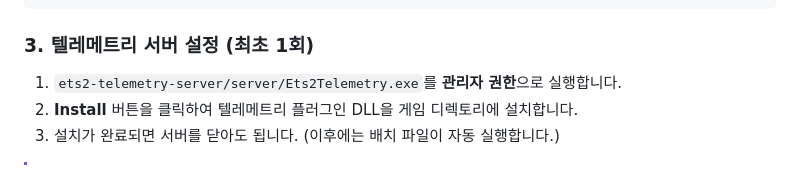
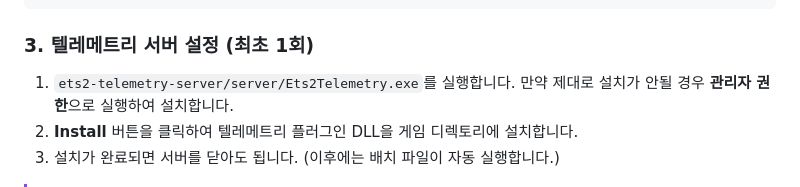
Before and after one commit to Likeit11/ETS2-Overlay, a Markdown page: README.md, the part around the change. Drawn GitHub-style.

Commit message:
docs: Update project documentation in README.md.

```diff
--- a/README.md
+++ b/README.md
@@ -60,7 +60,7 @@ npm install
 
 ### 3. 텔레메트리 서버 설정 (최초 1회)
 
-1. `ets2-telemetry-server/server/Ets2Telemetry.exe`를 **관리자 권한**으로 실행합니다.
+1. `ets2-telemetry-server/server/Ets2Telemetry.exe`를 실행합니다. 만약 제대로 설치가 안될 경우 **관리자 권한**으로 실행하여 설치합니다.
 2. **Install** 버튼을 클릭하여 텔레메트리 플러그인 DLL을 게임 디렉토리에 설치합니다.
 3. 설치가 완료되면 서버를 닫아도 됩니다. (이후에는 배치 파일이 자동 실행합니다.)
 
```
